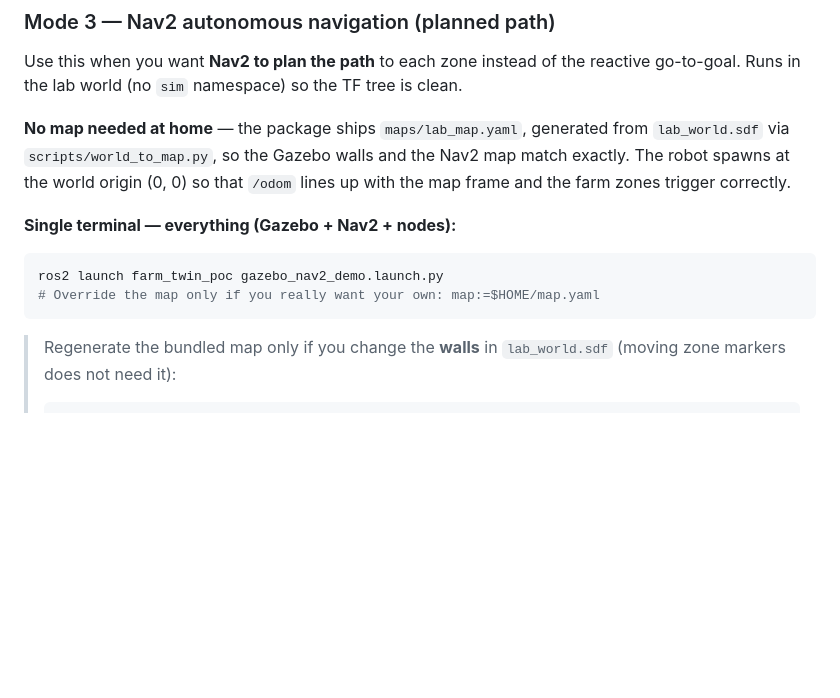
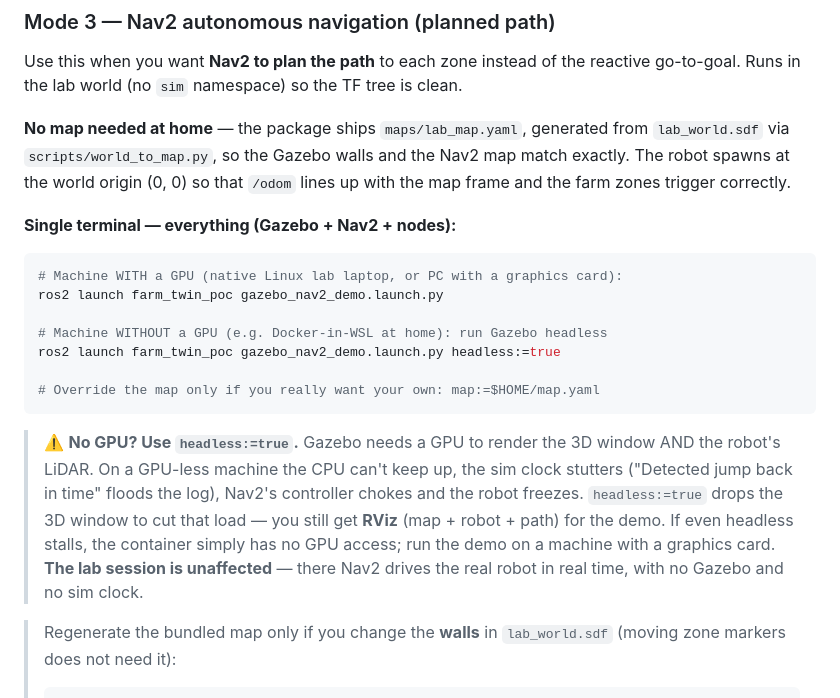
Before and after one commit to giahymai/CBL_DigitalTwin, a Markdown page: README.md, the part around the change. GitHub-like rendering; blank space fills up the shorter version.

Commit message:
README: document headless option and the no-GPU sim-clock limitation in Mode 3

````diff
--- a/README.md
+++ b/README.md
@@ -290,9 +290,23 @@ Nav2 map match exactly. The robot spawns at the world origin (0, 0) so that
 
 **Single terminal — everything (Gazebo + Nav2 + nodes):**
 ```bash
+# Machine WITH a GPU (native Linux lab laptop, or PC with a graphics card):
 ros2 launch farm_twin_poc gazebo_nav2_demo.launch.py
+
+# Machine WITHOUT a GPU (e.g. Docker-in-WSL at home): run Gazebo headless
+ros2 launch farm_twin_poc gazebo_nav2_demo.launch.py headless:=true
+
 # Override the map only if you really want your own: map:=$HOME/map.yaml
 ```
+
+> ⚠️ **No GPU? Use `headless:=true`.** Gazebo needs a GPU to render the 3D
+> window AND the robot's LiDAR. On a GPU-less machine the CPU can't keep up, the
+> sim clock stutters ("Detected jump back in time" floods the log), Nav2's
+> controller chokes and the robot freezes. `headless:=true` drops the 3D window
+> to cut that load — you still get **RViz** (map + robot + path) for the demo.
+> If even headless stalls, the container simply has no GPU access; run the demo
+> on a machine with a graphics card. **The lab session is unaffected** — there
+> Nav2 drives the real robot in real time, with no Gazebo and no sim clock.
 
 > Regenerate the bundled map only if you change the **walls** in
 > `lab_world.sdf` (moving zone markers does not need it):
````
